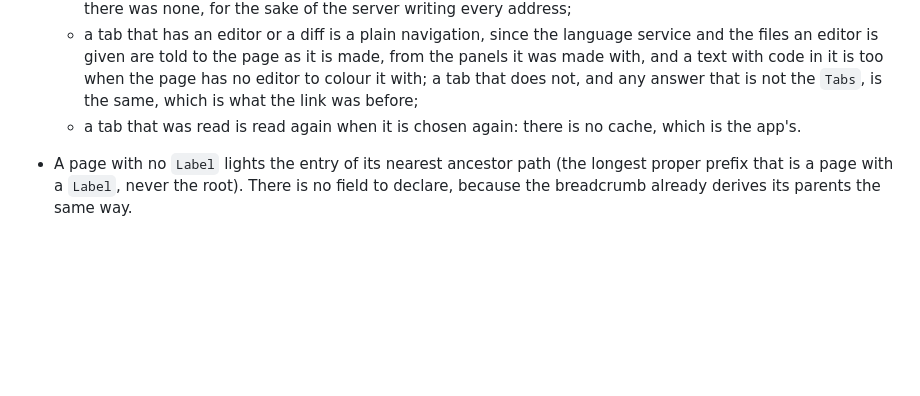
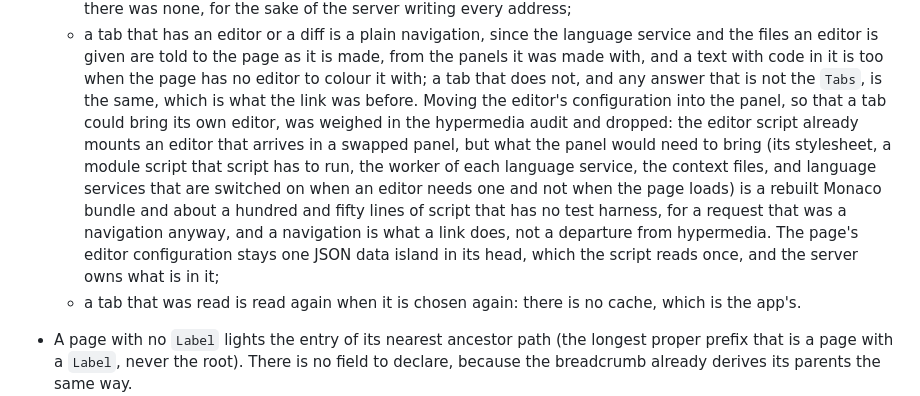
Before and after one commit to Olian04/webui, a Markdown page: docs/design-decisions.md, the part around the change. GitHub-like rendering; blank space fills up the shorter version.

Commit message:
docs: Record that the editor's configuration stays in the page's head and a tab with an editor stays a navigation (hypermedia audit, package 7) (#113)
Co-authored-by: Claude Sonnet 5.5 <noreply@anthropic.com>

```diff
--- a/docs/design-decisions.md
+++ b/docs/design-decisions.md
@@ -812,7 +812,13 @@ design element.
   - a tab that has an editor or a diff is a plain navigation, since the language service and the files an editor is given
     are told to the page as it is made, from the panels it was made with, and a text with code in it is too when the page
     has no editor to colour it with; a tab that does not, and any answer that is not the `Tabs`, is the same, which is
-    what the link was before;
+    what the link was before. Moving the editor's configuration into the panel, so that a tab could bring its own editor, was
+    weighed in the hypermedia audit and dropped: the editor script already mounts an editor that arrives in a swapped panel,
+    but what the panel would need to bring (its stylesheet, a module script that script has to run, the worker of each language
+    service, the context files, and language services that are switched on when an editor needs one and not when the page
+    loads) is a rebuilt Monaco bundle and about a hundred and fifty lines of script that has no test harness, for a request
+    that was a navigation anyway, and a navigation is what a link does, not a departure from hypermedia. The page's editor
+    configuration stays one JSON data island in its head, which the script reads once, and the server owns what is in it;
   - a tab that was read is read again when it is chosen again: there is no cache, which is the app's.
 
 - A page with no `Label` lights the entry of its nearest ancestor path (the longest
```
